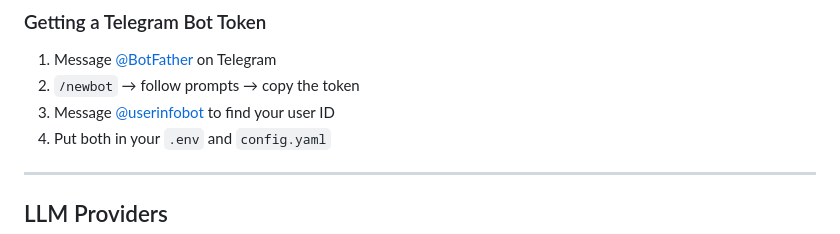
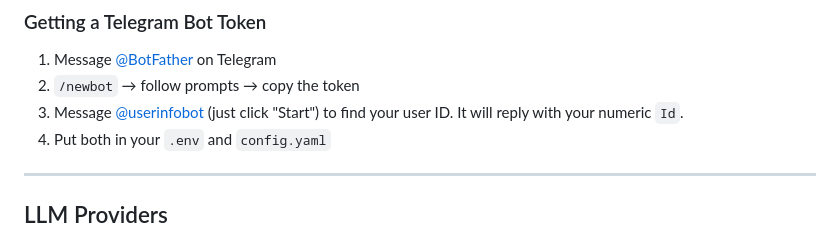
Before and after one commit to balamuru/claw8s, a Markdown page: README.md, the part around the change. Rendered like a GitHub page.

Commit message:
docs: clarify instructions for retrieving user ID from userinfobot in README

```diff
--- a/README.md
+++ b/README.md
@@ -108,7 +108,7 @@ python main.py --config config.yaml
 ### Getting a Telegram Bot Token
 1. Message [@BotFather](https://t.me/BotFather) on Telegram
 2. `/newbot` → follow prompts → copy the token
-3. Message [@userinfobot](https://t.me/userinfobot) to find your user ID
+3. Message [@userinfobot](https://t.me/userinfobot) (just click "Start") to find your user ID. It will reply with your numeric `Id`.
 4. Put both in your `.env` and `config.yaml`
 
 ---
```
